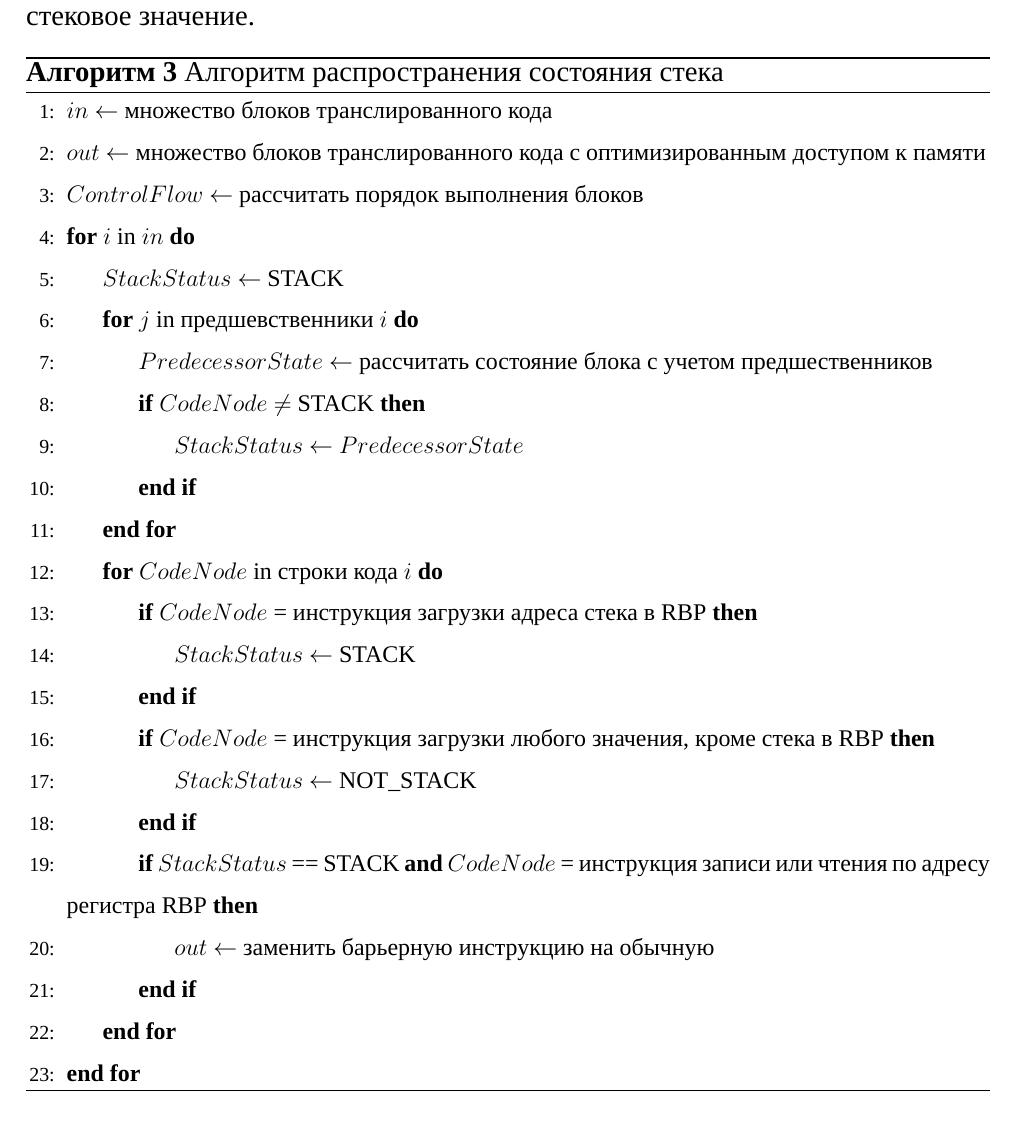
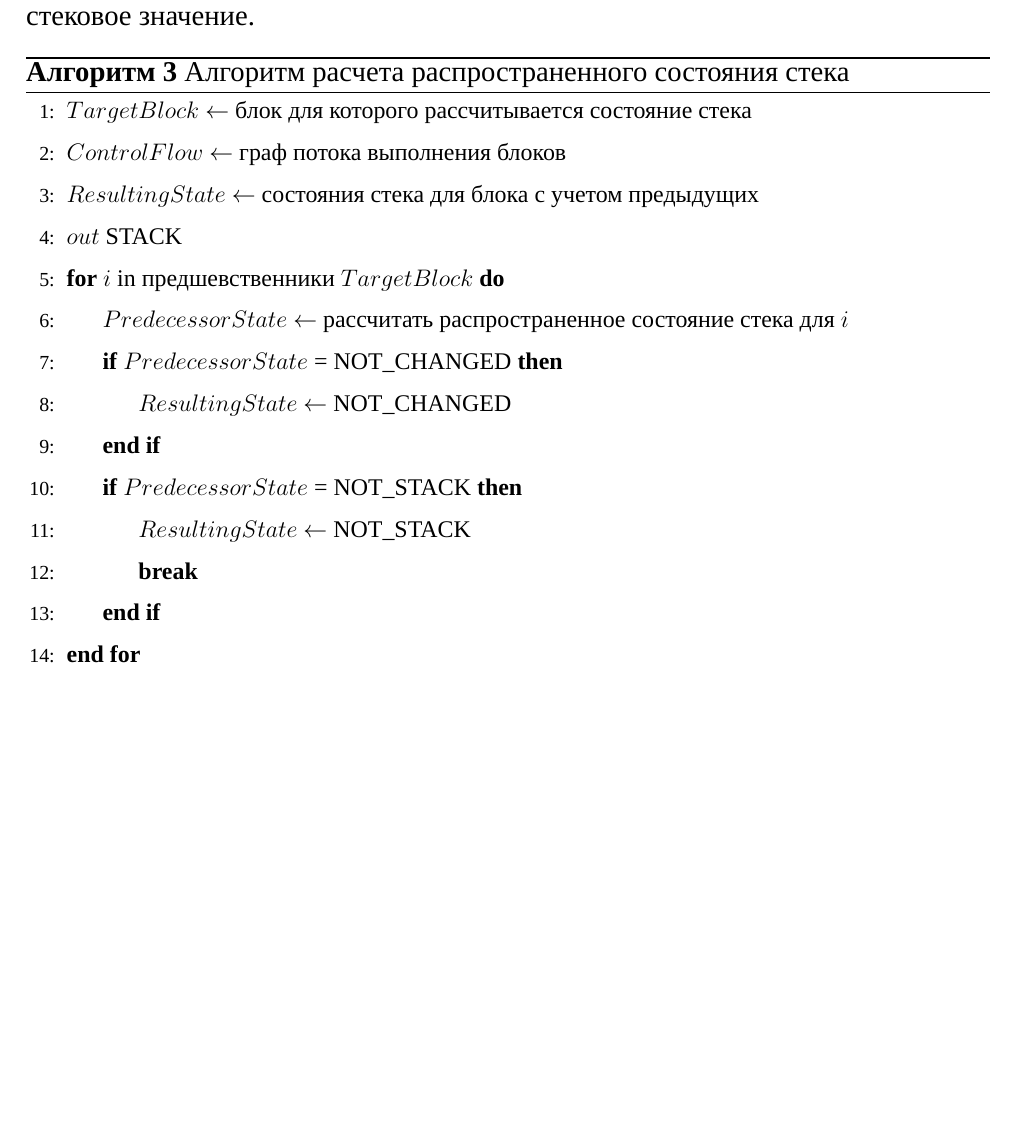
Before and after one commit to CATFELLA/bachelors-thesis, a LaTeX document (docs/main.tex, which reads docs/20-design.tex): part of page 30 of 49, cut so that both start at the same text, the shorter picture padded with empty space. Compiled offline with XeLaTeX; a missing font is replaced by an installed copy or a similar font; an older LaTeX class or package is replaced by its successor.

Commit message:
done with 2 ? kinda

```diff
--- a/docs/20-design.tex
+++ b/docs/20-design.tex
@@ -114,31 +114,22 @@ $BlockInfo$ --- структура хранящая информацию об о
 
 \begin{algorithm}[H]
 \small
-	\caption{Алгоритм распространения состояния стека}
+	\caption{Алгоритм расчета распространенного состояния стека}
 	\label{alg:bilin}
 	\begin{algorithmic}[1]
-		\State $in$ $\gets$ множество блоков транслированного кода
-		\State $out$ $\gets$ множество блоков транслированного кода с оптимизированным доступом к памяти
-		\State $ControlFlow$ $\gets$ рассчитать порядок выполнения блоков
-		\For{$i$ in $in$}
-		\State $StackStatus$ $\gets$ STACK
-		\For{$j$ in предшевственники $i$}
-		\State $PredecessorState$ $\gets$ рассчитать состояние блока с учетом предшественников
-		\If {$CodeNode$ $\neq$ STACK}
-		\State $StackStatus$ $\gets$ $PredecessorState$
+		\State $TargetBlock$ $\gets$ блок для которого рассчитывается состояние стека
+		\State $ControlFlow$ $\gets$ граф потока выполнения блоков
+		\State $ResultingState$ $\gets$ состояния стека для блока с учетом предыдущих
+		\State $out$ STACK
+		\For{$i$ in предшевственники $TargetBlock$}
+		\State $PredecessorState$ $\gets$ рассчитать распространенное состояние стека для $i$
+		\If {$PredecessorState$ = NOT\_CHANGED}
+		\State $ResultingState$ $\gets$ NOT\_CHANGED
 		\EndIf
-		\EndFor
-		\For{$CodeNode$ in строки кода $i$}
-		\If {$CodeNode$ = инструкция загрузки адреса стека в RBP}
-		\State $StackStatus$ $\gets$ STACK
+		\If {$PredecessorState$ = NOT\_STACK}
+		\State $ResultingState$ $\gets$ NOT\_STACK
+		\State \textbf{break}
 		\EndIf
-		\If {$CodeNode$ = инструкция загрузки любого значения, кроме стека в RBP}
-		\State $StackStatus$ $\gets$ NOT\_STACK
-		\EndIf
-		\If {$StackStatus$ == STACK \textbf{and} $CodeNode$ = инструкция записи или чтения по адресу регистра RBP}
-		\State $out$ $\gets$ заменить барьерную инструкцию на обычную
-		\EndIf
-		\EndFor
 		\EndFor
 	\end{algorithmic}
 \end{algorithm}
```
Also changed, not shown: docs/main.pdf, docs/20-design.tex (2 more changed lines).
